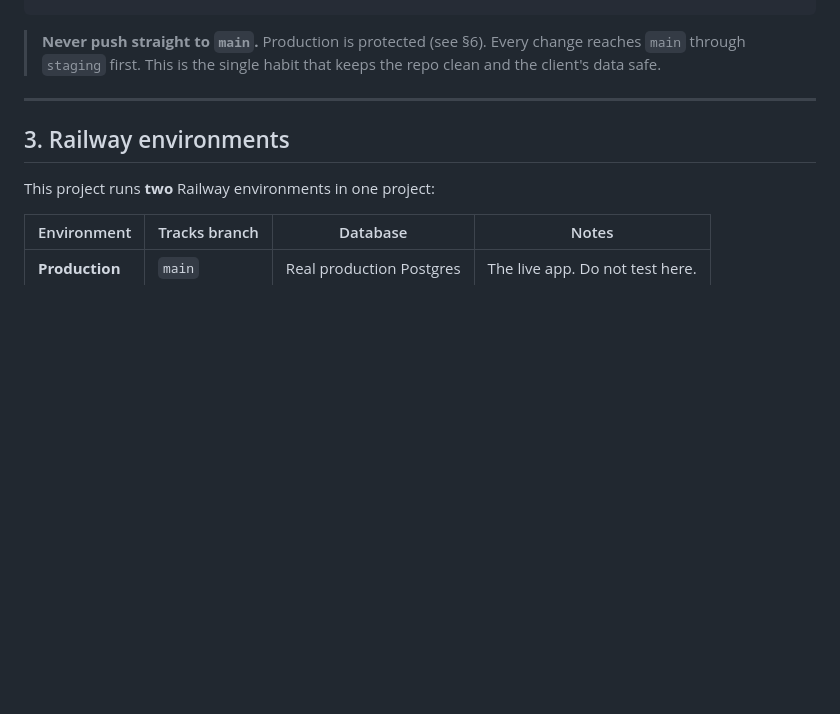
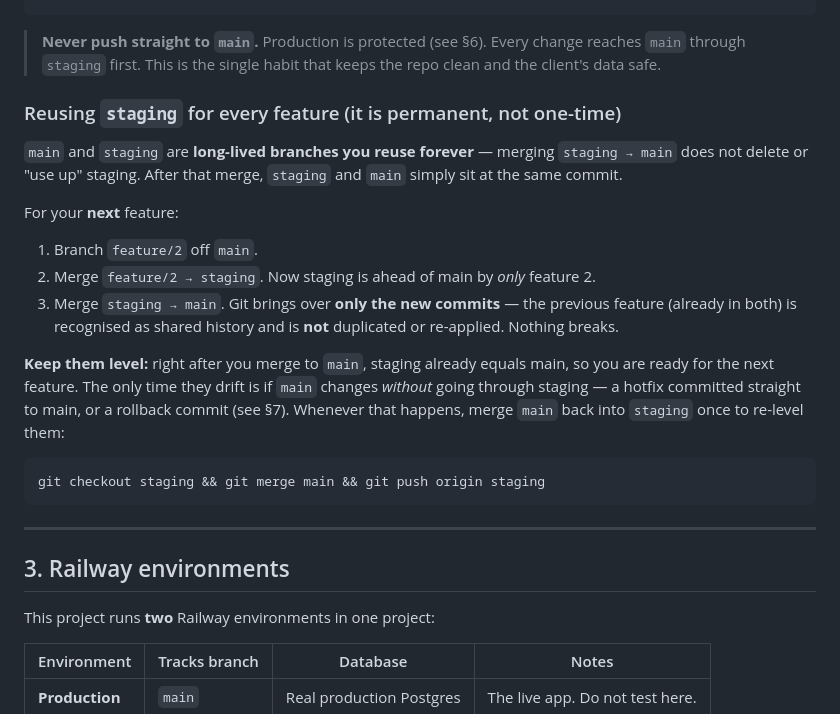
Before and after one commit to Shehank98/Ad-Monitoring, a Markdown page: WORKFLOW.md, the part around one of its changes. GitHub-like rendering; blank space fills up the shorter version.

````diff
--- a/WORKFLOW.md
+++ b/WORKFLOW.md
@@ -62,6 +62,30 @@ git push origin --delete feature/short-descriptive-name
 > **Never push straight to `main`.** Production is protected (see §6). Every change
 > reaches `main` through `staging` first. This is the single habit that keeps the
 > repo clean and the client's data safe.
+
+### Reusing `staging` for every feature (it is permanent, not one-time)
+
+`main` and `staging` are **long-lived branches you reuse forever** — merging
+`staging → main` does not delete or "use up" staging. After that merge, `staging`
+and `main` simply sit at the same commit.
+
+For your **next** feature:
+
+1. Branch `feature/2` off `main`.
+2. Merge `feature/2 → staging`. Now staging is ahead of main by *only* feature 2.
+3. Merge `staging → main`. Git brings over **only the new commits** — the previous
+   feature (already in both) is recognised as shared history and is **not**
+   duplicated or re-applied. Nothing breaks.
+
+**Keep them level:** right after you merge to `main`, staging already equals main,
+so you are ready for the next feature. The only time they drift is if `main` changes
+*without* going through staging — a hotfix committed straight to main, or a rollback
+commit (see §7). Whenever that happens, merge `main` back into `staging` once to
+re-level them:
+
+```bash
+git checkout staging && git merge main && git push origin staging
+```
 
 ---
 
````
Also changed, not shown: other parts of WORKFLOW.md (+54 -2 lines).
